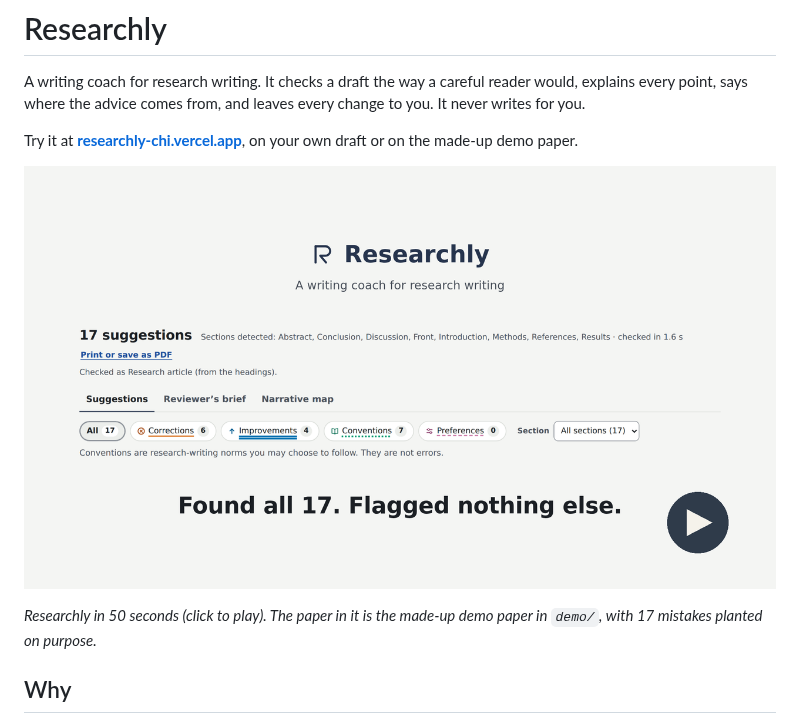
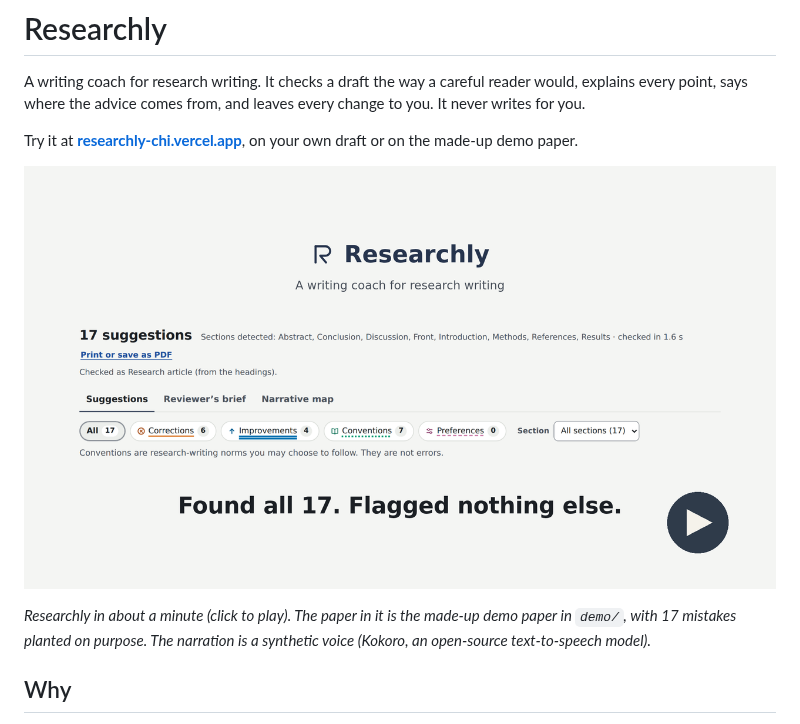
Before and after one commit to amriitmohapatra/researchly-public, a Markdown page: README.md, the part around the change. Drawn GitHub-style.

Commit message:
Sync from the private repository (0751890)

```diff
--- a/README.md
+++ b/README.md
@@ -7,10 +7,12 @@ leaves every change to you. It never writes for you.
 Try it at **[researchly-chi.vercel.app](https://researchly-chi.vercel.app)**,
 on your own draft or on the made-up demo paper.
 
-[![Researchly in 50 seconds: play the video](media/researchly-in-50-seconds.png)](media/researchly-in-50-seconds.mp4?raw=true)
+[![Researchly in about a minute: play the video](media/researchly-video.png)](media/researchly-video.mp4?raw=true)
 
-*Researchly in 50 seconds (click to play). The paper in it is the made-up
-demo paper in `demo/`, with 17 mistakes planted on purpose.*
+*Researchly in about a minute (click to play). The paper in it is the
+made-up demo paper in `demo/`, with 17 mistakes planted on purpose. The
+narration is a synthetic voice (Kokoro, an open-source text-to-speech
+model).*
 
 ## Why
 
```
Also changed, not shown: media/researchly-video.png (renamed from media/researchly-in-50-seconds.png), 2 other files.
